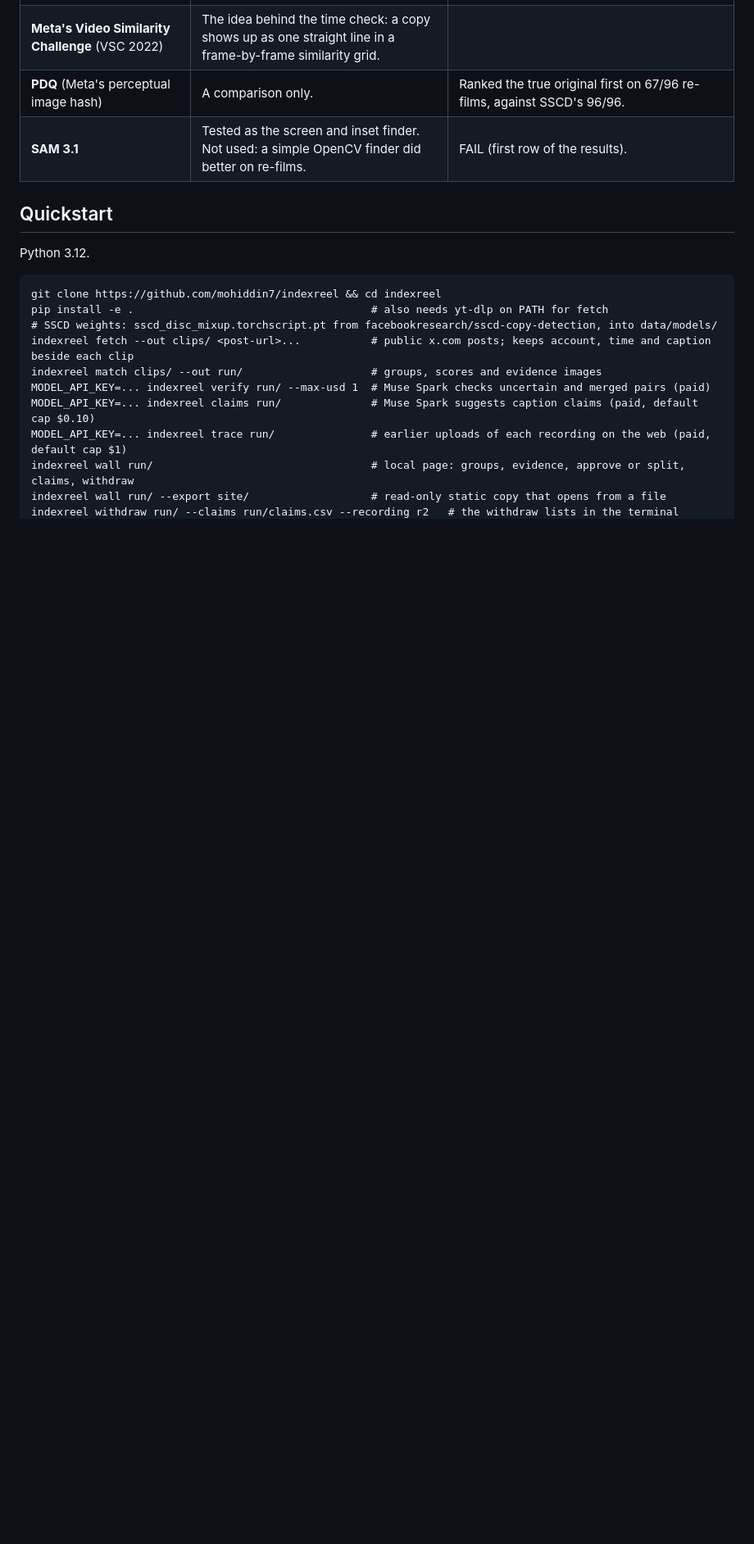
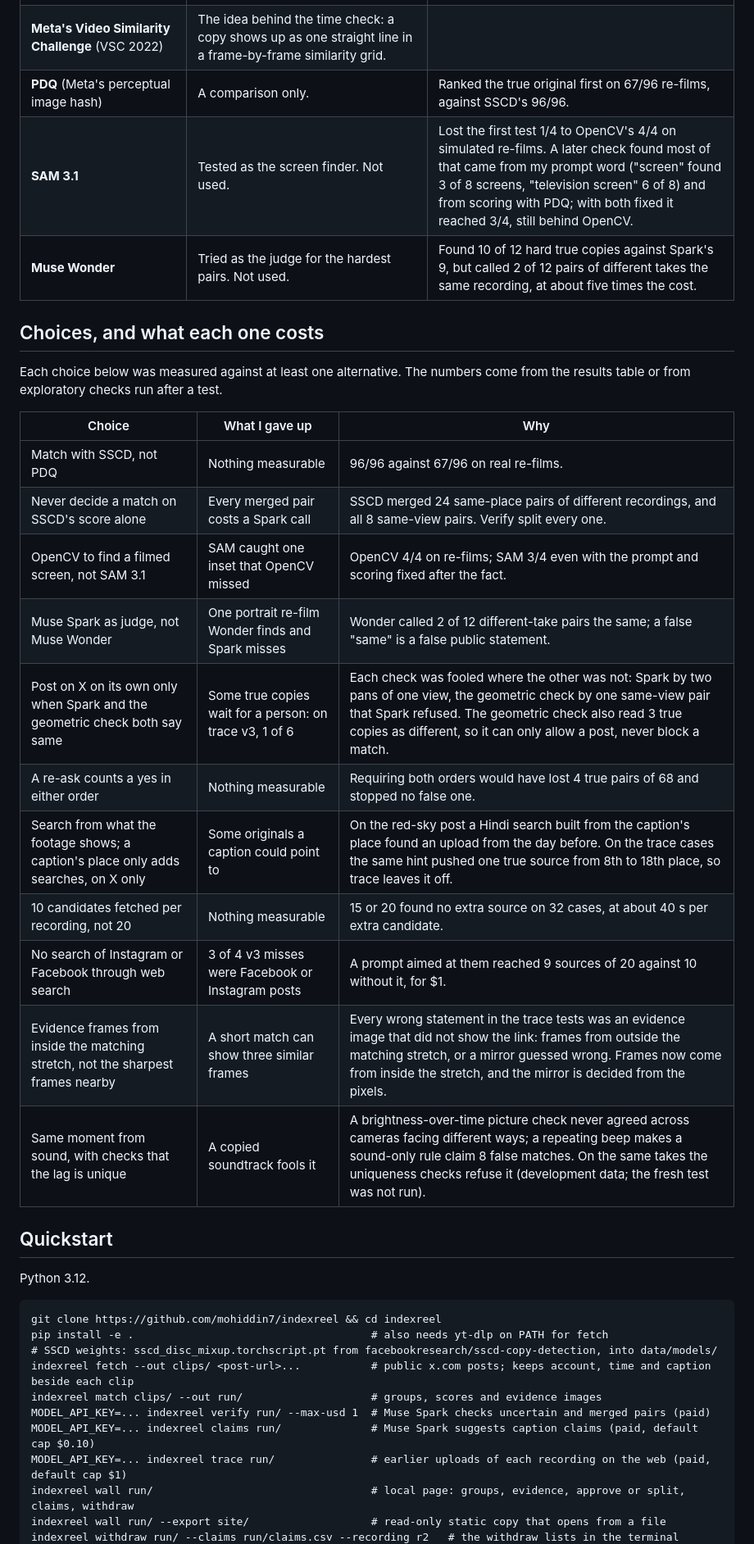
Before and after one commit to mohiddin7/IndexReel, a Markdown page: README.md, the part around one of its changes. Shown at 82% size. GitHub-like rendering; blank space fills up the shorter version.

Commit message:
README: Built with Meta now lists Muse Spark Open, Voice Transcribe and Muse Wonder, and SAM 3.1's later check (the prompt word and PDQ scoring explained most of its loss; still behind OpenCV); the 91/96 re-film figure belongs to Spark Open. A table of choices: each one, what it gave up and the measurement behind it

```diff
--- a/README.md
+++ b/README.md
@@ -46,6 +48,25 @@ The rest of this page is for developers and researchers.
 | **Meta's Video Similarity Challenge** (VSC 2022) | The idea behind the time check: a copy shows up as one straight line in a frame-by-frame similarity grid. | |
 | **PDQ** (Meta's perceptual image hash) | A comparison only. | Ranked the true original first on 67/96 re-films, against SSCD's 96/96. |
-| **SAM 3.1** | Tested as the screen and inset finder. Not used: a simple OpenCV finder did better on re-films. | FAIL (first row of the results). |
+| **SAM 3.1** | Tested as the screen finder. Not used. | Lost the first test 1/4 to OpenCV's 4/4 on simulated re-films. A later check found most of that came from my prompt word ("screen" found 3 of 8 screens, "television screen" 6 of 8) and from scoring with PDQ; with both fixed it reached 3/4, still behind OpenCV. |
+| **Muse Wonder** | Tried as the judge for the hardest pairs. Not used. | Found 10 of 12 hard true copies against Spark's 9, but called 2 of 12 pairs of different takes the same recording, at about five times the cost. |
+
+## Choices, and what each one costs
+
+Each choice below was measured against at least one alternative. The numbers come from the results table or from exploratory checks run after a test.
+
+| Choice | What I gave up | Why |
+|---|---|---|
+| Match with SSCD, not PDQ | Nothing measurable | 96/96 against 67/96 on real re-films. |
+| Never decide a match on SSCD's score alone | Every merged pair costs a Spark call | SSCD merged 24 same-place pairs of different recordings, and all 8 same-view pairs. Verify split every one. |
+| OpenCV to find a filmed screen, not SAM 3.1 | SAM caught one inset that OpenCV missed | OpenCV 4/4 on re-films; SAM 3/4 even with the prompt and scoring fixed after the fact. |
+| Muse Spark as judge, not Muse Wonder | One portrait re-film Wonder finds and Spark misses | Wonder called 2 of 12 different-take pairs the same; a false "same" is a false public statement. |
+| Post on X on its own only when Spark and the geometric check both say same | Some true copies wait for a person: on trace v3, 1 of 6 | Each check was fooled where the other was not: Spark by two pans of one view, the geometric check by one same-view pair that Spark refused. The geometric check also read 3 true copies as different, so it can only allow a post, never block a match. |
+| A re-ask counts a yes in either order | Nothing measurable | Requiring both orders would have lost 4 true pairs of 68 and stopped no false one. |
+| Search from what the footage shows; a caption's place only adds searches, on X only | Some originals a caption could point to | On the red-sky post a Hindi search built from the caption's place found an upload from the day before. On the trace cases the same hint pushed one true source from 8th to 18th place, so trace leaves it off. |
+| 10 candidates fetched per recording, not 20 | Nothing measurable | 15 or 20 found no extra source on 32 cases, at about 40 s per extra candidate. |
+| No search of Instagram or Facebook through web search | 3 of 4 v3 misses were Facebook or Instagram posts | A prompt aimed at them reached 9 sources of 20 against 10 without it, for $1. |
+| Evidence frames from inside the matching stretch, not the sharpest frames nearby | A short match can show three similar frames | Every wrong statement in the trace tests was an evidence image that did not show the link: frames from outside the matching stretch, or a mirror guessed wrong. Frames now come from inside the stretch, and the mirror is decided from the pixels. |
+| Same moment from sound, with checks that the lag is unique | A copied soundtrack fools it | A brightness-over-time picture check never agreed across cameras facing different ways; a repeating beep makes a sound-only rule claim 8 false matches. On the same takes the uniqueness checks refuse it (development data; the fresh test was not run). |
 
 ## Quickstart
 
```
Also changed, not shown: other parts of README.md (+5 -3 lines).
